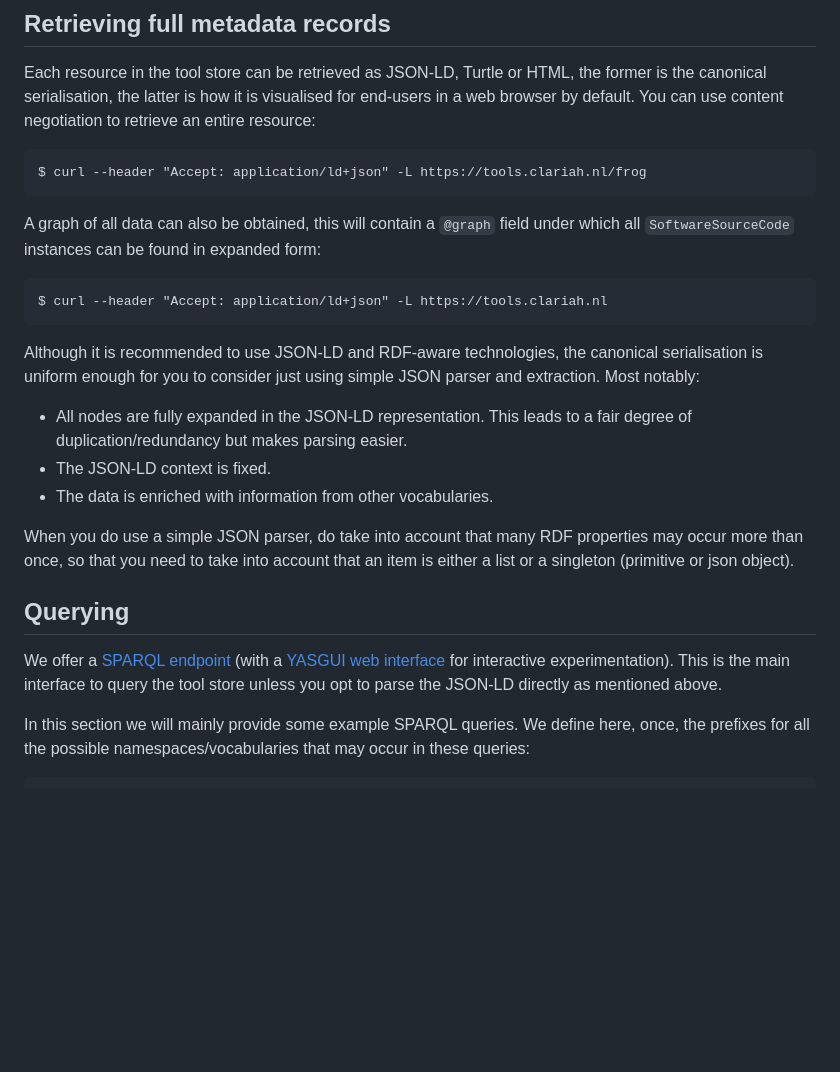
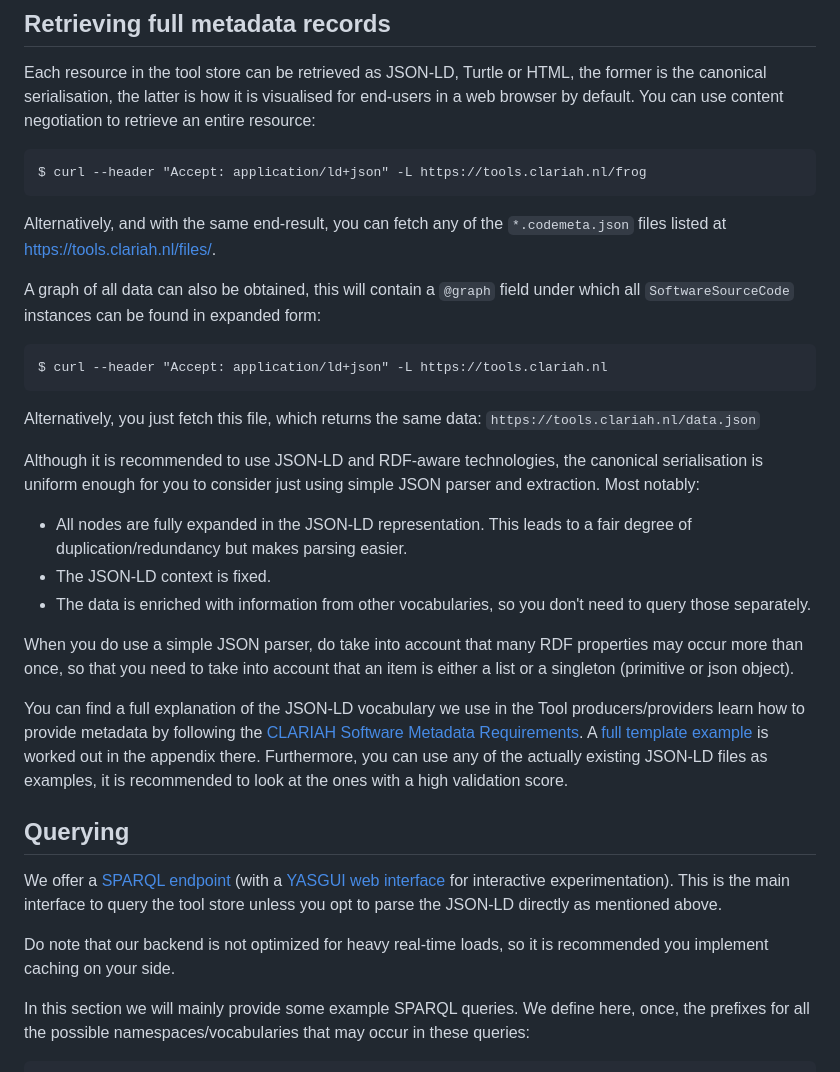
Before and after one commit to CLARIAH/tool-discovery, a Markdown page: API_USAGE.md, the part around the change. GitHub-like rendering; blank space fills up the shorter version.

Commit message:
docs: updated instructions for API usage

````diff
--- a/API_USAGE.md
+++ b/API_USAGE.md
@@ -60,6 +60,8 @@ default. You can use content negotiation to retrieve an entire resource:
 $ curl --header "Accept: application/ld+json" -L https://tools.clariah.nl/frog
 ```
 
+Alternatively, and with the same end-result, you can fetch any of the `*.codemeta.json` files listed at <https://tools.clariah.nl/files/>.
+
 A graph of all data can also be obtained, this will contain a `@graph` field under which all
 `SoftwareSourceCode` instances can be found in expanded form:
 
@@ -67,22 +69,37 @@ A graph of all data can also be obtained, this will contain a `@graph` field und
 $ curl --header "Accept: application/ld+json" -L https://tools.clariah.nl
 ```
 
+Alternatively, you just fetch this file, which returns the same data: ``https://tools.clariah.nl/data.json``
+
 Although it is recommended to use JSON-LD and RDF-aware technologies, the canonical serialisation is
 uniform enough for you to consider just using simple JSON parser and extraction. Most notably:
 
 * All nodes are fully expanded in the JSON-LD representation. This leads to a fair degree of duplication/redundancy but makes parsing easier.
 * The JSON-LD context is fixed.
-* The data is enriched with information from other vocabularies.
+* The data is enriched with information from other vocabularies, so you don't need to query those separately.
 
 When you do use a simple JSON parser, do take into account that many RDF properties may occur more
 than once, so that you need to take into account that an item is either a list or a singleton
 (primitive or json object).
+
+You can find a full explanation of the JSON-LD vocabulary we use in the Tool
+producers/providers learn how to provide metadata by following the [CLARIAH
+Software Metadata
+Requirements](https://github.com/CLARIAH/clariah-plus/blob/main/requirements/software-metadata-requirements.md).
+A [full template
+example](https://github.com/CLARIAH/clariah-plus/blob/main/requirements/software-metadata-requirements.md#codemeta-json-ld-example)
+is worked out in the appendix there. Furthermore, you can use any of the
+actually existing JSON-LD files as examples, it is recommended to look at the
+ones with a high validation score.
 
 ## Querying
 
 We offer a [SPARQL endpoint](https://tools.clariah.nl/api/sparql) (with a [YASGUI web
 interface](https://tools.clariah.nl/api/) for interactive experimentation). This is the main
 interface to query the tool store unless you opt to parse the JSON-LD directly as mentioned above.
+
+Do note that our backend is not optimized for heavy real-time loads, so it is recommended
+you implement caching on your side.
 
 In this section we will mainly provide some example SPARQL queries. We define here, once, the
 prefixes for all the possible namespaces/vocabularies that may occur in these queries:
````
